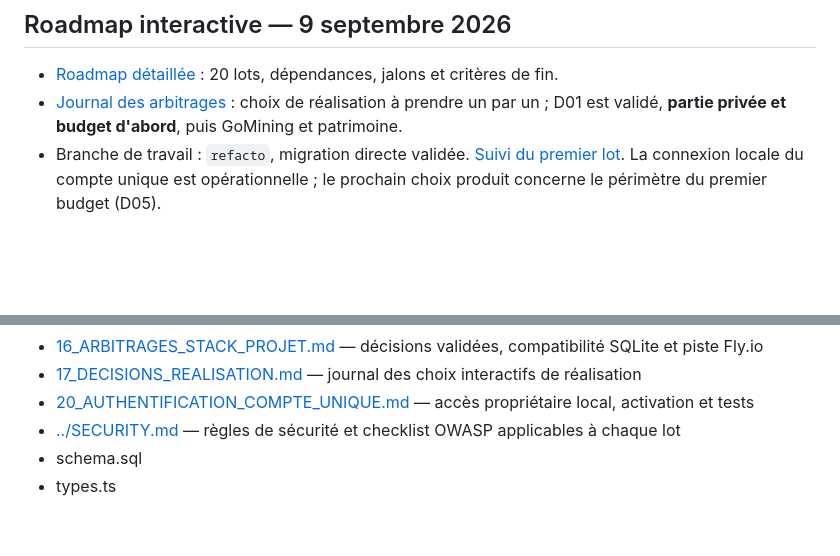
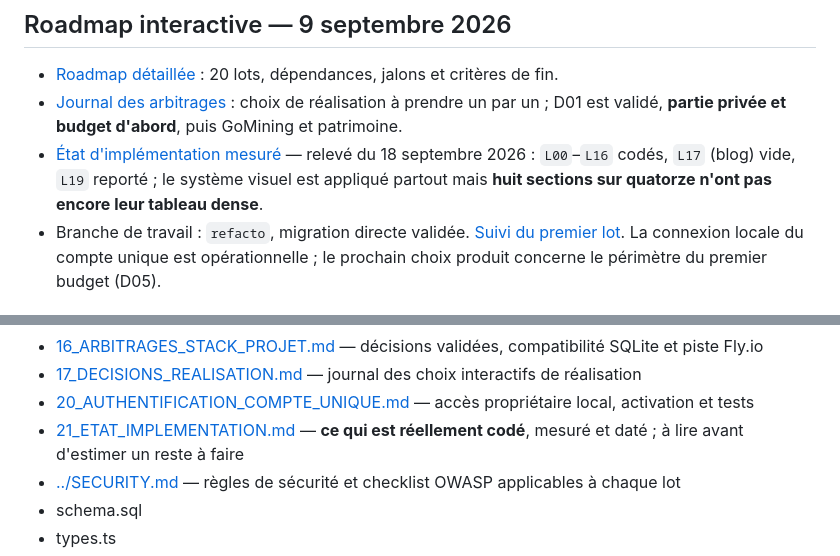
Before and after one commit to FrancoisV34/P8--Portfolio-Dev, a Markdown page: dossier_conception_cfo/README.md, 2 parts joined by grey strips. Rendered like a GitHub page; blank space fills up the shorter version.

```diff
--- a/dossier_conception_cfo/README.md
+++ b/dossier_conception_cfo/README.md
@@ -15,6 +15,7 @@ Objectif : intégrer dans une application existante un module de pilotage financ
 ## Roadmap interactive — 9 septembre 2026
 - [Roadmap détaillée](13_ROADMAP.md) : 20 lots, dépendances, jalons et critères de fin.
 - [Journal des arbitrages](17_DECISIONS_REALISATION.md) : choix de réalisation à prendre un par un ; D01 est validé, **partie privée et budget d'abord**, puis GoMining et patrimoine.
+- [État d'implémentation mesuré](21_ETAT_IMPLEMENTATION.md) — relevé du 18 septembre 2026 : `L00`–`L16` codés, `L17` (blog) vide, `L19` reporté ; le système visuel est appliqué partout mais **huit sections sur quatorze n'ont pas encore leur tableau dense**.
 - Branche de travail : `refacto`, migration directe validée. [Suivi du premier lot](18_MIGRATION_SOCLE.md). La connexion locale du compte unique est opérationnelle ; le prochain choix produit concerne le périmètre du premier budget (D05).
 
 ## Hypothèses de départ
@@ -46,6 +47,7 @@ Objectif : intégrer dans une application existante un module de pilotage financ
 - [16_ARBITRAGES_STACK_PROJET.md](16_ARBITRAGES_STACK_PROJET.md) — décisions validées, compatibilité SQLite et piste Fly.io
 - [17_DECISIONS_REALISATION.md](17_DECISIONS_REALISATION.md) — journal des choix interactifs de réalisation
 - [20_AUTHENTIFICATION_COMPTE_UNIQUE.md](20_AUTHENTIFICATION_COMPTE_UNIQUE.md) — accès propriétaire local, activation et tests
+- [21_ETAT_IMPLEMENTATION.md](21_ETAT_IMPLEMENTATION.md) — **ce qui est réellement codé**, mesuré et daté ; à lire avant d'estimer un reste à faire
 - [../SECURITY.md](../SECURITY.md) — règles de sécurité et checklist OWASP applicables à chaque lot
 - schema.sql
 - types.ts
```
Also changed, not shown: dossier_conception_cfo/21_ETAT_IMPLEMENTATION.md (added, +130 -0 lines).
